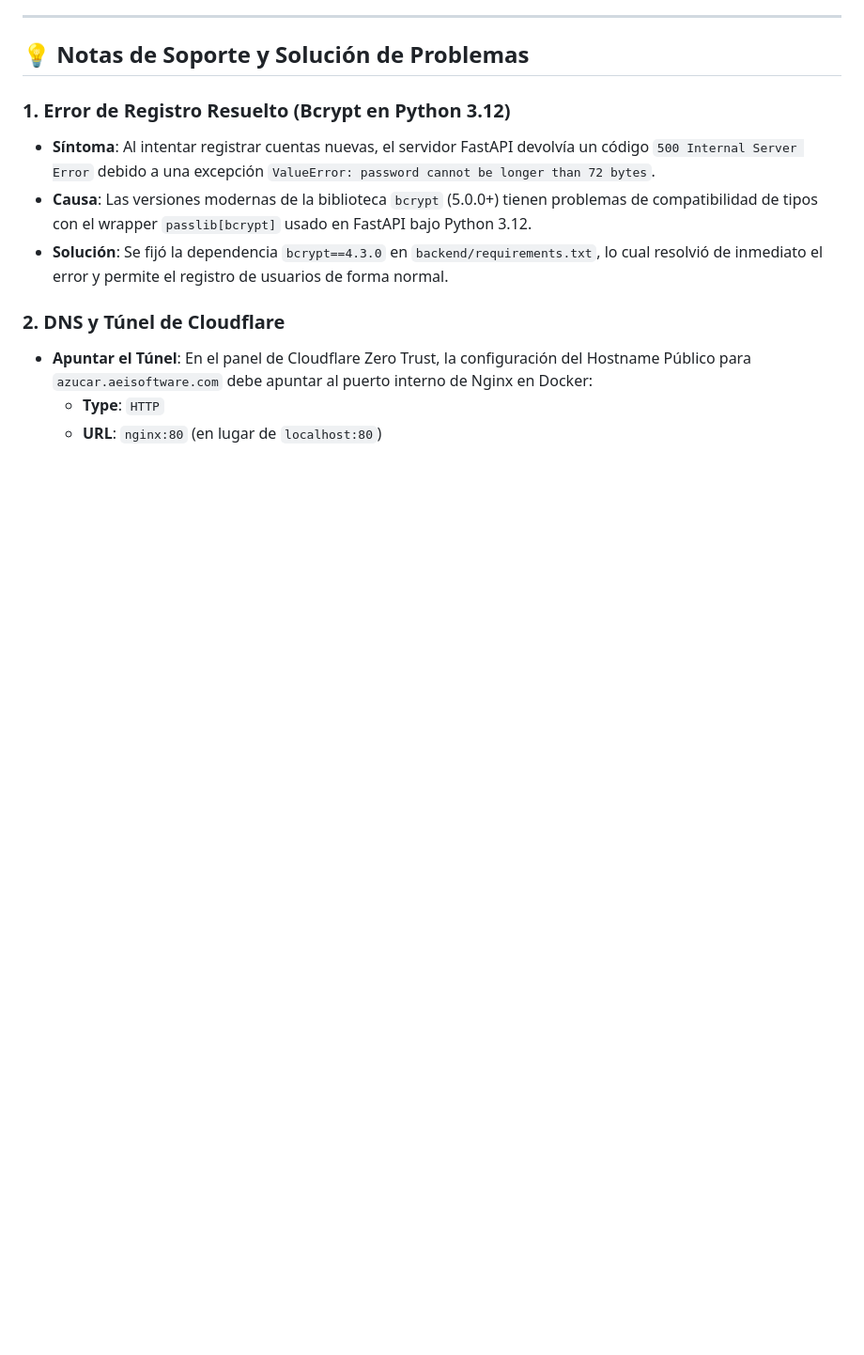
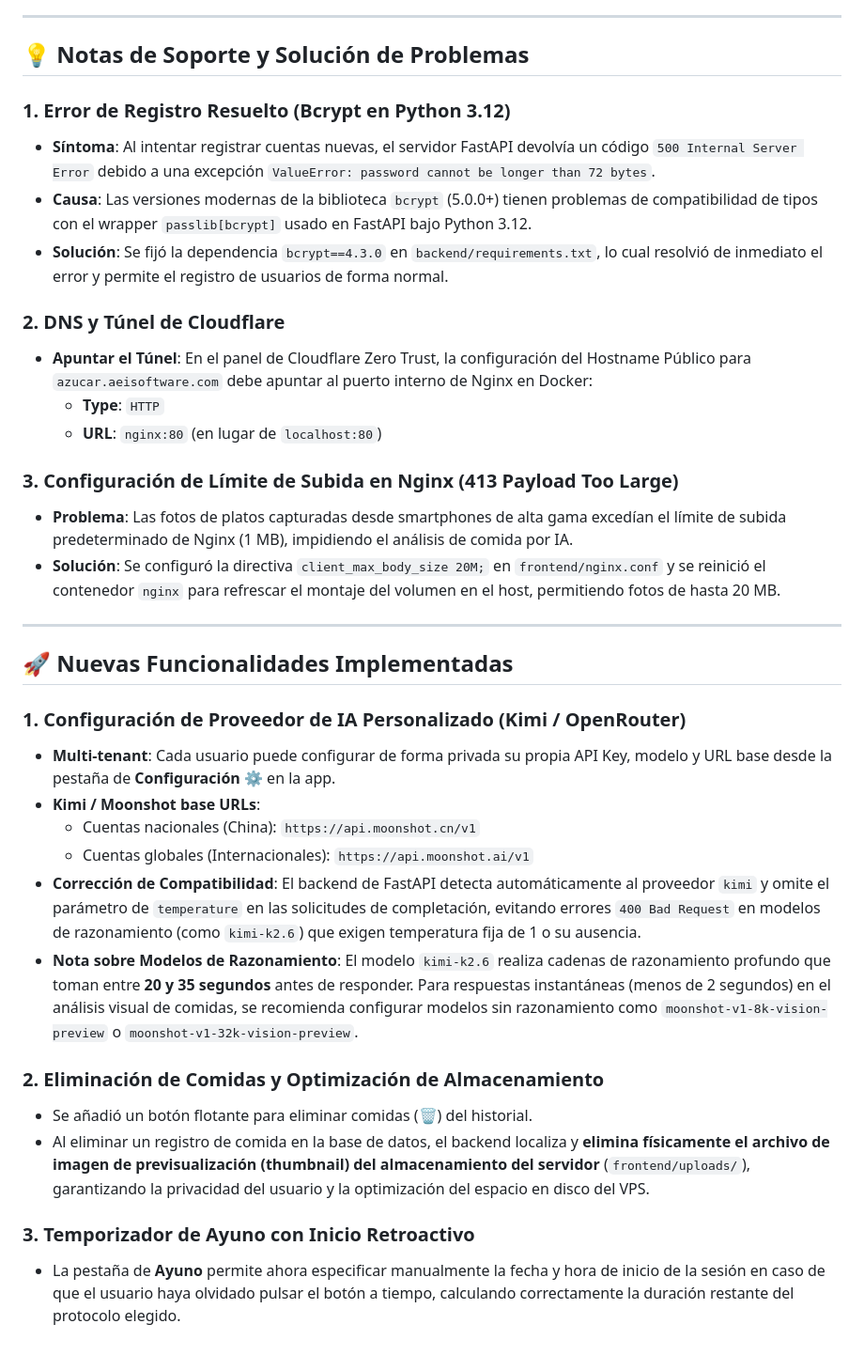
Before and after one commit to jpvargassoruco/azucar_app, a Markdown page: README.md, the part around the change. Shown at 94% size. Drawn GitHub-style; blank space fills up the shorter version.

Commit message:
Update README.md with newly added features (Kimi, Nginx upload limits, meal deletion, and retroactive fasting start times)

```diff
--- a/README.md
+++ b/README.md
@@ -130,3 +130,26 @@ La plataforma no incluye credenciales de prueba preconfiguradas para proteger la
 * **Apuntar el Túnel**: En el panel de Cloudflare Zero Trust, la configuración del Hostname Público para `azucar.aeisoftware.com` debe apuntar al puerto interno de Nginx en Docker:
   * **Type**: `HTTP`
   * **URL**: `nginx:80` (en lugar de `localhost:80`)
+
+### 3. Configuración de Límite de Subida en Nginx (413 Payload Too Large)
+* **Problema**: Las fotos de platos capturadas desde smartphones de alta gama excedían el límite de subida predeterminado de Nginx (1 MB), impidiendo el análisis de comida por IA.
+* **Solución**: Se configuró la directiva `client_max_body_size 20M;` en `frontend/nginx.conf` y se reinició el contenedor `nginx` para refrescar el montaje del volumen en el host, permitiendo fotos de hasta 20 MB.
+
+---
+
+## 🚀 Nuevas Funcionalidades Implementadas
+
+### 1. Configuración de Proveedor de IA Personalizado (Kimi / OpenRouter)
+* **Multi-tenant**: Cada usuario puede configurar de forma privada su propia API Key, modelo y URL base desde la pestaña de **Configuración** ⚙️ en la app.
+* **Kimi / Moonshot base URLs**:
+  * Cuentas nacionales (China): `https://api.moonshot.cn/v1`
+  * Cuentas globales (Internacionales): `https://api.moonshot.ai/v1`
+* **Corrección de Compatibilidad**: El backend de FastAPI detecta automáticamente al proveedor `kimi` y omite el parámetro de `temperature` en las solicitudes de completación, evitando errores `400 Bad Request` en modelos de razonamiento (como `kimi-k2.6`) que exigen temperatura fija de 1 o su ausencia.
+* **Nota sobre Modelos de Razonamiento**: El modelo `kimi-k2.6` realiza cadenas de razonamiento profundo que toman entre **20 y 35 segundos** antes de responder. Para respuestas instantáneas (menos de 2 segundos) en el análisis visual de comidas, se recomienda configurar modelos sin razonamiento como `moonshot-v1-8k-vision-preview` o `moonshot-v1-32k-vision-preview`.
+
+### 2. Eliminación de Comidas y Optimización de Almacenamiento
+* Se añadió un botón flotante para eliminar comidas (🗑️) del historial.
+* Al eliminar un registro de comida en la base de datos, el backend localiza y **elimina físicamente el archivo de imagen de previsualización (thumbnail) del almacenamiento del servidor** (`frontend/uploads/`), garantizando la privacidad del usuario y la optimización del espacio en disco del VPS.
+
+### 3. Temporizador de Ayuno con Inicio Retroactivo
+* La pestaña de **Ayuno** permite ahora especificar manualmente la fecha y hora de inicio de la sesión en caso de que el usuario haya olvidado pulsar el botón a tiempo, calculando correctamente la duración restante del protocolo elegido.
```
